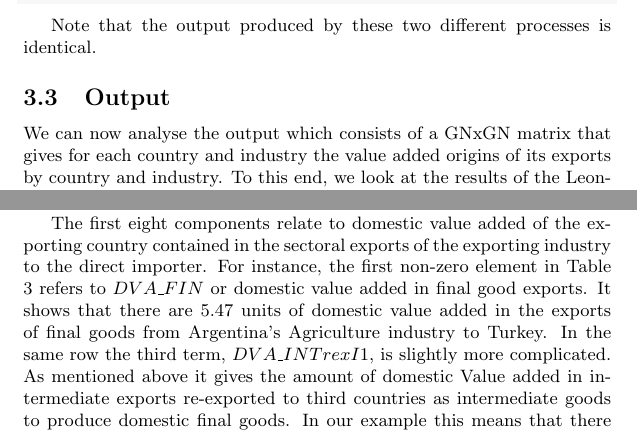
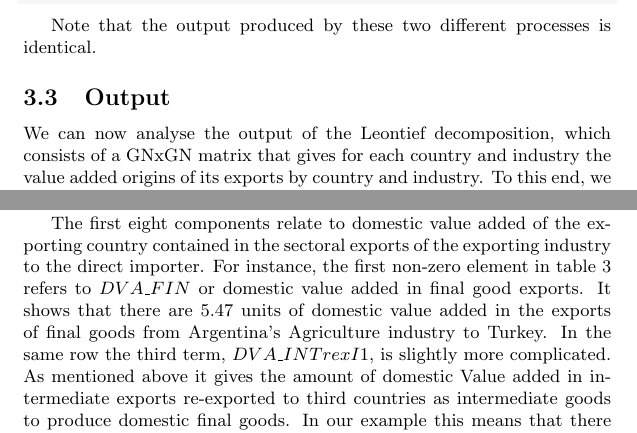
Before and after one commit to bquast/decompr-article, a LaTeX document (draft.tex): two parts of pages 8 and 11 of 16, joined at a grey line, cut so that both start at the same text. Compiled offline with pdfLaTeX.

Commit message:
update to cleveref (cref)

```diff
--- a/draft.tex
+++ b/draft.tex
@@ -411,9 +408,9 @@ The \textbf{decomp} function requires a method to be specified (see \textbf{help
 Note that the output produced by these two different processes is identical.
 
 \subsection{Output}
-We can now analyse the output which consists of a GNxGN matrix that gives for each country and industry the
+We can now analyse the output of the Leontief decomposition, which consists of a GNxGN matrix that gives for each country and industry the
 value added origins of its exports by country and industry.
-To this end, we look at the results of the Leontief decomposition for our example data set (Table \ref{tab:leon}).
+To this end, we look at the results of the Leontief decomposition for our example data set (\cref{tab:leon}).
 In the first column we find the source countries and industries while the first row contains the using countries and industries.
 The first element, $28.52$, thus gives the amount of value added that the Argentinian Agriculture industry has contributed to the exports of the Argentinian Agriculture industry.
 Similarly, the last element of this row, $4.12$, gives the amount of value added that the Argentinian Agriculture industry has contributed to the exports of the German Transport Equipment industry.
@@ -553,9 +550,9 @@ Both these processes will yield the same results.
 \subsection{Output}
 The output when using the WWZ algorithm is a matrix with dimensions GNGx19 whereby 19 is the 16 objects the WWZ algorithm decomposes exports into, plus three checksums. GNG represents source country, source industry and using country whereas these terms are slightly ambiguous here due to the complex nature of the decomposition. More specifically, the using country can also be the origin of the foreign value added in the exports of the source country to the using country (see for example T11 and T12). Therefore we use the terms exporter, exporting industry, and direct importer instead. This becomes clearer when we take a look at specific examples.
 
-Table \ref{tab:wwz} shows the results for the example data. The first column lists exporter, exporting industry, and direct importer. Note that the value added is domestic but not necessarily created in the exporting industry. When exporter and importer are identical, the values are zero since there are no exports. The first row lists the 16 components of bilateral exports at the sector level and three checksums.
+\Cref{tab:wwz} shows the results for the example data. The first column lists exporter, exporting industry, and direct importer. Note that the value added is domestic but not necessarily created in the exporting industry. When exporter and importer are identical, the values are zero since there are no exports. The first row lists the 16 components of bilateral exports at the sector level and three checksums.
 
-The first eight components relate to domestic value added of the exporting country contained in the sectoral exports of the exporting industry to the direct importer. For instance, the first non-zero element in Table \ref{tab:wwz} refers to $DVA\_FIN$ or domestic value added in final good exports. It shows that there are 5.47 units of domestic value added in the exports of final goods from Argentina's Agriculture industry to Turkey. In the same row the third term,  $DVA\_INTrexI1$, is slightly more complicated. As mentioned above it gives the amount of domestic Value added in intermediate exports re-exported to third countries as intermediate goods to produce domestic final goods. In our example this means that there are 1.14 units of domestic value added in the intermediate exports of Argentina's Agriculture industry to Turkey that are re-exported by Turkey as intermediates to a third country which produces final goods with it. Terms six to eight concern domestic value added that eventually returns home. $RDV\_FIN2$ reveals for example that there are 0.35 units of domestic value added in the intermediate exports of Argentina's Agriculture industry to Turkey that Turkey re-exports as intermediates to Argentina for the latter's final good production.
+The first eight components relate to domestic value added of the exporting country contained in the sectoral exports of the exporting industry to the direct importer. For instance, the first non-zero element in \cref{tab:wwz} refers to $DVA\_FIN$ or domestic value added in final good exports. It shows that there are 5.47 units of domestic value added in the exports of final goods from Argentina's Agriculture industry to Turkey. In the same row the third term,  $DVA\_INTrexI1$, is slightly more complicated. As mentioned above it gives the amount of domestic Value added in intermediate exports re-exported to third countries as intermediate goods to produce domestic final goods. In our example this means that there are 1.14 units of domestic value added in the intermediate exports of Argentina's Agriculture industry to Turkey that are re-exported by Turkey as intermediates to a third country which produces final goods with it. Terms six to eight concern domestic value added that eventually returns home. $RDV\_FIN2$ reveals for example that there are 0.35 units of domestic value added in the intermediate exports of Argentina's Agriculture industry to Turkey that Turkey re-exports as intermediates to Argentina for the latter's final good production.
 
 The following four terms apply to foreign value added in exports and separate on the one hand between the origin of the foreign value added ($MVA$ vs $OVA$) and on the other hand between the type of export (intermediate vs final good). MVA describes hereby foreign value added sourced by the exporting country from the direct importer. From the perspective of the latter, these terms are thus part of the $RDV$ (value added returning home) share. $OVA$ in contrast sums over the foreign value added sourced from all other countries. Going back to the example, this means that there 0.21 units of Turkish value added in the final goods exports of Argentina's Agriculture industry to Turkey.
 
```
Also changed, not shown: draft-concordance.tex (+1 -1 lines), draft.pdf, draft.tex (5 more changed lines), 3 other files.
